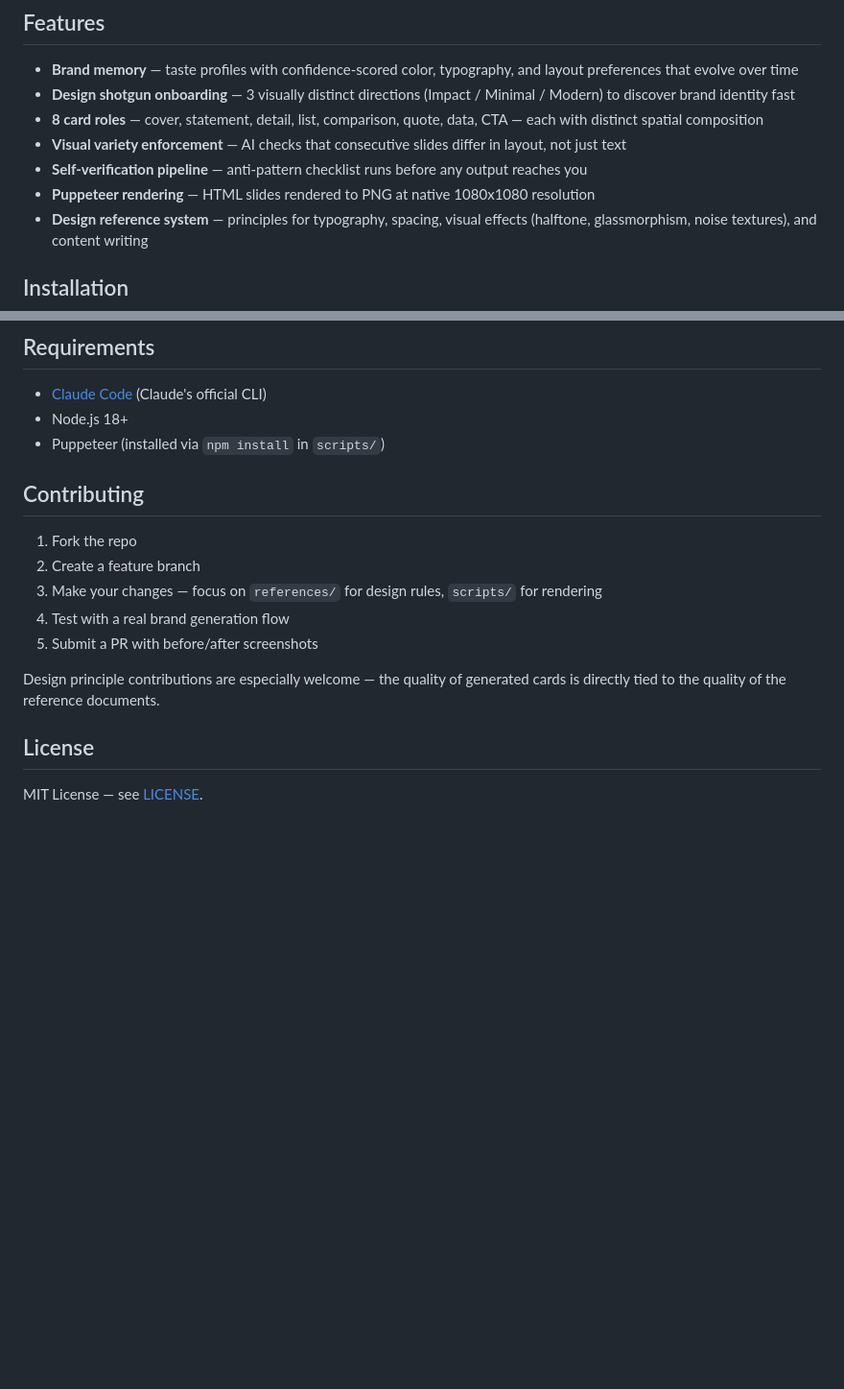
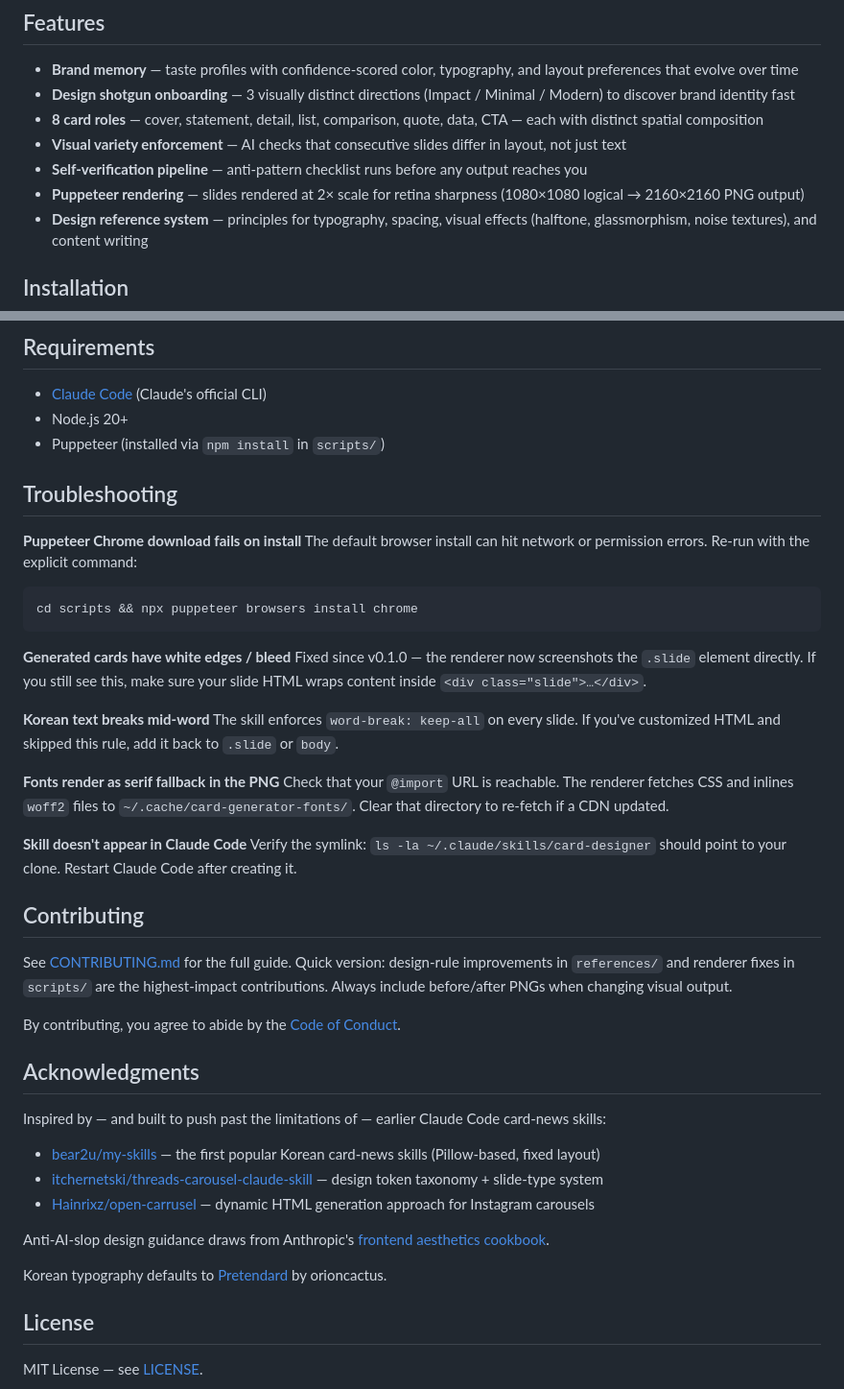
Before and after one commit to xhae123/card-designer, a Markdown page: README.md, 2 parts joined by grey strips. Shown at 96% size. GitHub-like rendering; blank space fills up the shorter version.

Commit message:
Tighten README accuracy
- Fix rendering claim: 2x scale → 2160x2160 PNG (was misleading "native 1080x1080")
- Align Node version (badge ≥20, requirements 20+) — was 18+/20 mismatch
- Link Contributing section to CONTRIBUTING.md instead of inline duplication
- Add Troubleshooting section (Puppeteer install, white edges, Korean break,
  font fallback, skill discovery)
- Add Acknowledgments crediting bear2u, threads-carousel, open-carrusel,
  Anthropic aesthetics cookbook, and Pretendard

````diff
--- a/README.md
+++ b/README.md
@@ -29,7 +29,7 @@
 - **8 card roles** — cover, statement, detail, list, comparison, quote, data, CTA — each with distinct spatial composition
 - **Visual variety enforcement** — AI checks that consecutive slides differ in layout, not just text
 - **Self-verification pipeline** — anti-pattern checklist runs before any output reaches you
-- **Puppeteer rendering** — HTML slides rendered to PNG at native 1080x1080 resolution
+- **Puppeteer rendering** — slides rendered at 2× scale for retina sharpness (1080×1080 logical → 2160×2160 PNG output)
 - **Design reference system** — principles for typography, spacing, visual effects (halftone, glassmorphism, noise textures), and content writing
 
 ## Installation
@@ -167,18 +167,46 @@ When confidence reaches 0.8+, a value is considered an "established brand elemen
 ## Requirements
 
 - [Claude Code](https://docs.anthropic.com/en/docs/claude-code) (Claude's official CLI)
-- Node.js 18+
+- Node.js 20+
 - Puppeteer (installed via `npm install` in `scripts/`)
+
+## Troubleshooting
+
+**Puppeteer Chrome download fails on install**
+The default browser install can hit network or permission errors. Re-run with the explicit command:
+```bash
+cd scripts && npx puppeteer browsers install chrome
+```
+
+**Generated cards have white edges / bleed**
+Fixed since v0.1.0 — the renderer now screenshots the `.slide` element directly. If you still see this, make sure your slide HTML wraps content inside `<div class="slide">…</div>`.
+
+**Korean text breaks mid-word**
+The skill enforces `word-break: keep-all` on every slide. If you've customized HTML and skipped this rule, add it back to `.slide` or `body`.
+
+**Fonts render as serif fallback in the PNG**
+Check that your `@import` URL is reachable. The renderer fetches CSS and inlines `woff2` files to `~/.cache/card-generator-fonts/`. Clear that directory to re-fetch if a CDN updated.
+
+**Skill doesn't appear in Claude Code**
+Verify the symlink: `ls -la ~/.claude/skills/card-designer` should point to your clone. Restart Claude Code after creating it.
 
 ## Contributing
 
-1. Fork the repo
-2. Create a feature branch
-3. Make your changes — focus on `references/` for design rules, `scripts/` for rendering
-4. Test with a real brand generation flow
-5. Submit a PR with before/after screenshots
+See [CONTRIBUTING.md](CONTRIBUTING.md) for the full guide. Quick version: design-rule improvements in `references/` and renderer fixes in `scripts/` are the highest-impact contributions. Always include before/after PNGs when changing visual output.
 
-Design principle contributions are especially welcome — the quality of generated cards is directly tied to the quality of the reference documents.
+By contributing, you agree to abide by the [Code of Conduct](CODE_OF_CONDUCT.md).
+
+## Acknowledgments
+
+Inspired by — and built to push past the limitations of — earlier Claude Code card-news skills:
+
+- [bear2u/my-skills](https://github.com/bear2u/my-skills) — the first popular Korean card-news skills (Pillow-based, fixed layout)
+- [itchernetski/threads-carousel-claude-skill](https://github.com/itchernetski/threads-carousel-claude-skill) — design token taxonomy + slide-type system
+- [Hainrixz/open-carrusel](https://github.com/Hainrixz/open-carrusel) — dynamic HTML generation approach for Instagram carousels
+
+Anti-AI-slop design guidance draws from Anthropic's [frontend aesthetics cookbook](https://platform.claude.com/cookbook/coding-prompting-for-frontend-aesthetics).
+
+Korean typography defaults to [Pretendard](https://github.com/orioncactus/pretendard) by orioncactus.
 
 ## License
 
````
